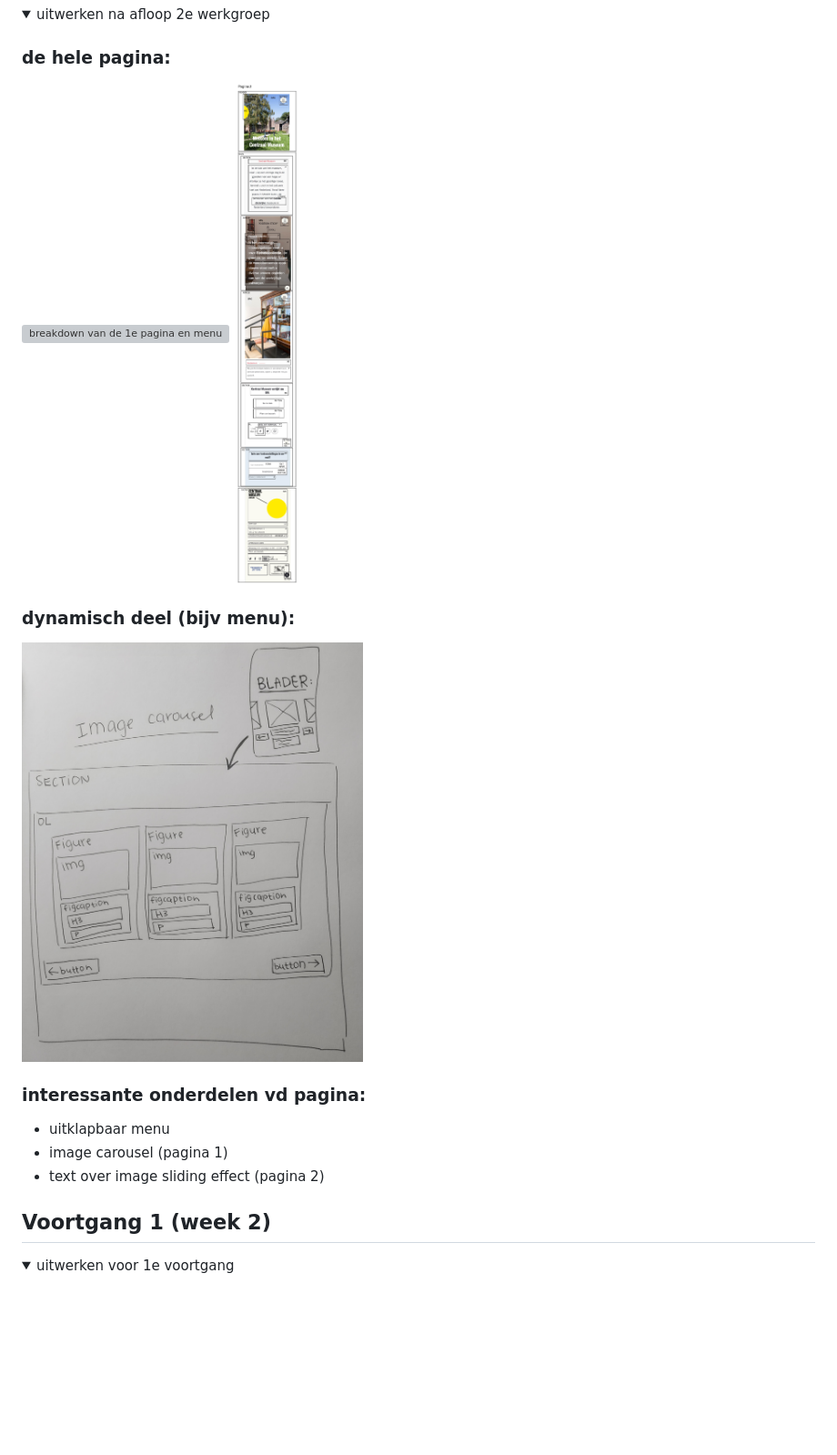
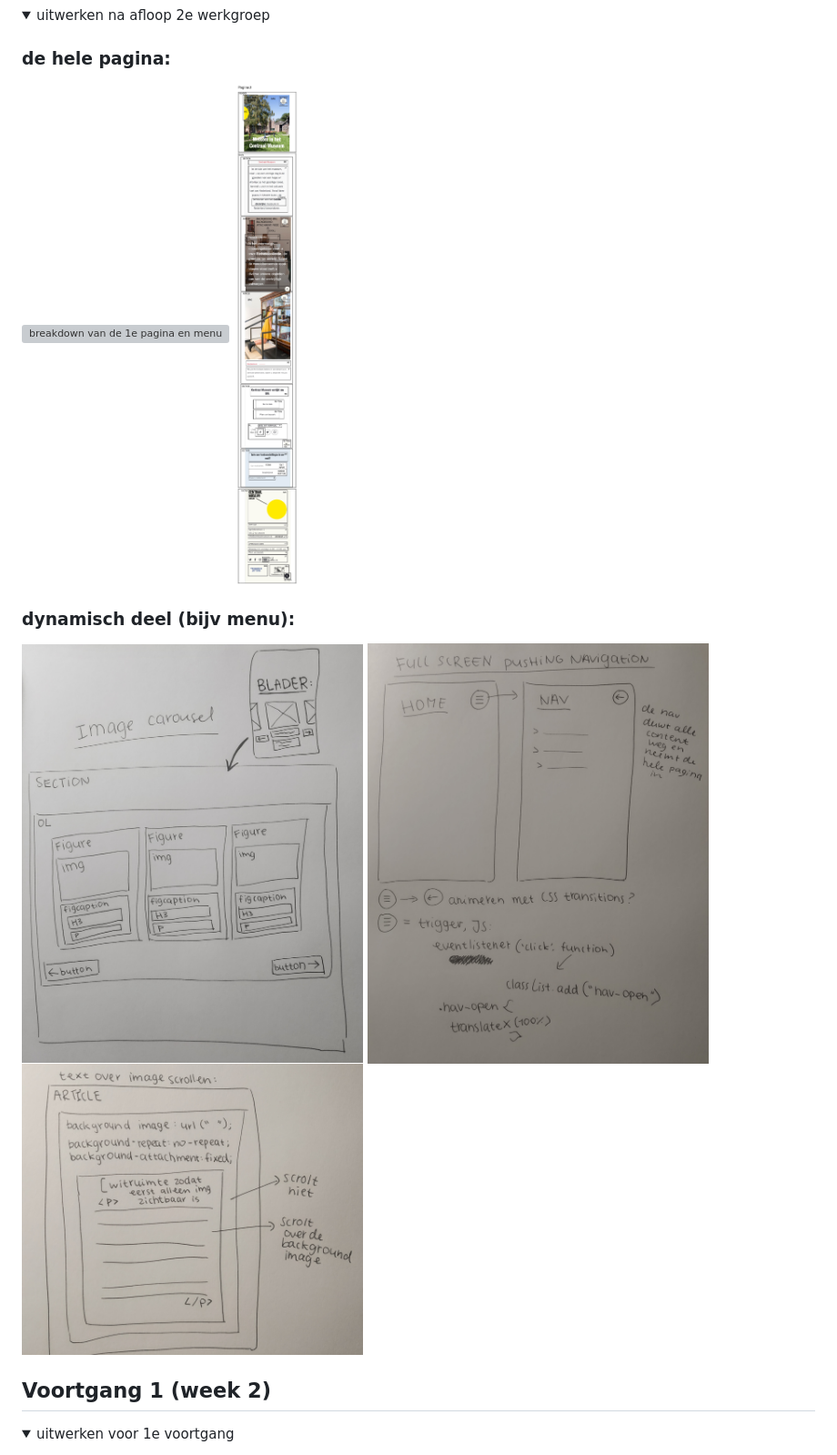
Before and after one commit to rarooij98/fed, a Markdown page: README.md, the part around the change. Shown: that part at 91% size. Drawn GitHub-style; pictures changed too: images/breakdown-02.jpg, images/navigation.jpg (added), images/scroll.jpg (added); folded sections open; blank space fills up the shorter version; grey boxes are pictures that could not be loaded.

```diff
--- a/README.md
+++ b/README.md
@@ -63,11 +63,8 @@ about us page; de witte tekst beweegt over de afbeelding heen omhoog als je scro
 
 ### dynamisch deel (bijv menu):
 <img src="images/carousel.jpg" width="375px" alt="breakdown van image carousel">
-
-### interessante onderdelen vd pagina:
-- uitklapbaar menu
-- image carousel (pagina 1)
-- text over image sliding effect (pagina 2)
+<img src="images/navigation.jpg" width="375px" alt="breakdown van de navigatie">
+<img src="images/scroll.jpg" width="375px" alt="breakdown van het text over image scrollen">
 
 </details>
 
```
Also changed, not shown: 2 other files.
